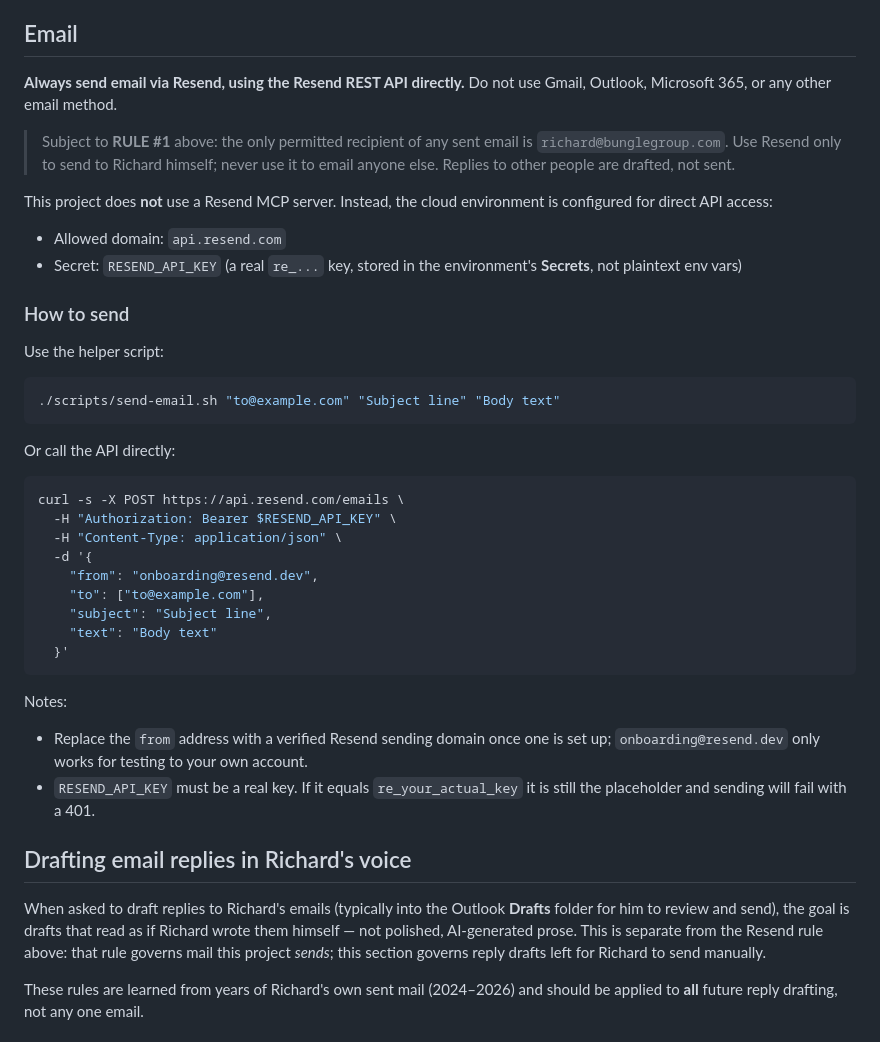
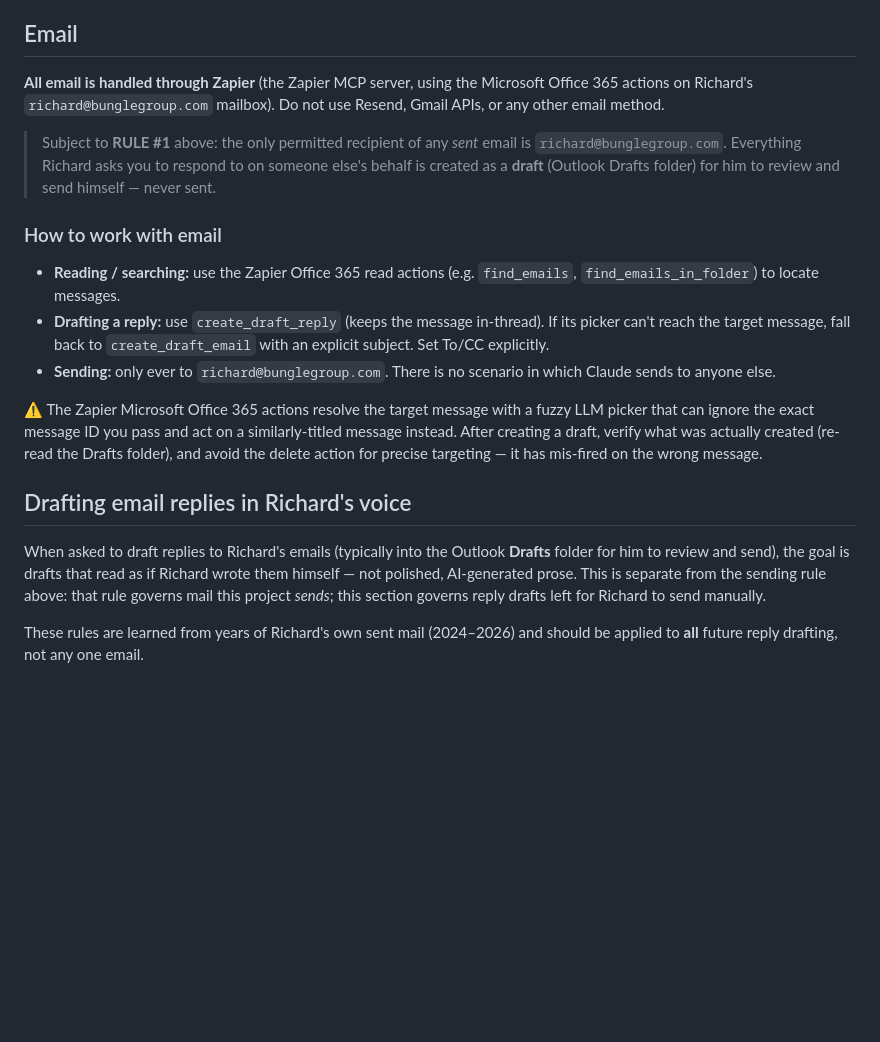
Before and after one commit to rpermewan/Rp, a Markdown page: CLAUDE.md, the part around the change. Rendered like a GitHub page; blank space fills up the shorter version.

Commit message:
Switch email instructions from Resend to Zapier
Richard's setup uses Zapier (Office 365 actions), not Resend. Replace the
Resend send section with Zapier guidance and remove all Resend references.

Co-Authored-By: Claude Opus 4.8 <noreply@anthropic.com>
Claude-Session: https://claude.ai/code/session_011S3XjvABETdkR13xmPggq2

````diff
--- a/CLAUDE.md
+++ b/CLAUDE.md
@@ -18,55 +18,37 @@ Richard himself: `richard@bunglegroup.com`.**
 
 ## Email
 
-**Always send email via Resend, using the Resend REST API directly.** Do not
-use Gmail, Outlook, Microsoft 365, or any other email method.
+**All email is handled through Zapier** (the Zapier MCP server, using the
+Microsoft Office 365 actions on Richard's `richard@bunglegroup.com` mailbox).
+Do not use Resend, Gmail APIs, or any other email method.
 
-> Subject to **RULE #1** above: the only permitted recipient of any sent email
-> is `richard@bunglegroup.com`. Use Resend only to send to Richard himself;
-> never use it to email anyone else. Replies to other people are drafted, not
-> sent.
+> Subject to **RULE #1** above: the only permitted recipient of any *sent* email
+> is `richard@bunglegroup.com`. Everything Richard asks you to respond to on
+> someone else's behalf is created as a **draft** (Outlook Drafts folder) for him
+> to review and send himself — never sent.
 
-This project does **not** use a Resend MCP server. Instead, the cloud
-environment is configured for direct API access:
+### How to work with email
 
-- Allowed domain: `api.resend.com`
-- Secret: `RESEND_API_KEY` (a real `re_...` key, stored in the environment's
-  **Secrets**, not plaintext env vars)
+- **Reading / searching:** use the Zapier Office 365 read actions (e.g.
+  `find_emails`, `find_emails_in_folder`) to locate messages.
+- **Drafting a reply:** use `create_draft_reply` (keeps the message in-thread).
+  If its picker can't reach the target message, fall back to
+  `create_draft_email` with an explicit subject. Set To/CC explicitly.
+- **Sending:** only ever to `richard@bunglegroup.com`. There is no scenario in
+  which Claude sends to anyone else.
 
-### How to send
-
-Use the helper script:
-
-```bash
-./scripts/send-email.sh "to@example.com" "Subject line" "Body text"
-```
-
-Or call the API directly:
-
-```bash
-curl -s -X POST https://api.resend.com/emails \
-  -H "Authorization: Bearer $RESEND_API_KEY" \
-  -H "Content-Type: application/json" \
-  -d '{
-    "from": "onboarding@resend.dev",
-    "to": ["to@example.com"],
-    "subject": "Subject line",
-    "text": "Body text"
-  }'
-```
-
-Notes:
-- Replace the `from` address with a verified Resend sending domain once one is
-  set up; `onboarding@resend.dev` only works for testing to your own account.
-- `RESEND_API_KEY` must be a real key. If it equals `re_your_actual_key` it is
-  still the placeholder and sending will fail with a 401.
+⚠️ The Zapier Microsoft Office 365 actions resolve the target message with a
+fuzzy LLM picker that can ignore the exact message ID you pass and act on a
+similarly-titled message instead. After creating a draft, verify what was
+actually created (re-read the Drafts folder), and avoid the delete action for
+precise targeting — it has mis-fired on the wrong message.
 
 ## Drafting email replies in Richard's voice
 
 When asked to draft replies to Richard's emails (typically into the Outlook
 **Drafts** folder for him to review and send), the goal is drafts that read as if
 Richard wrote them himself — not polished, AI-generated prose. This is separate
-from the Resend rule above: that rule governs mail this project *sends*; this
+from the sending rule above: that rule governs mail this project *sends*; this
 section governs reply drafts left for Richard to send manually.
 
 These rules are learned from years of Richard's own sent mail (2024–2026) and
````
